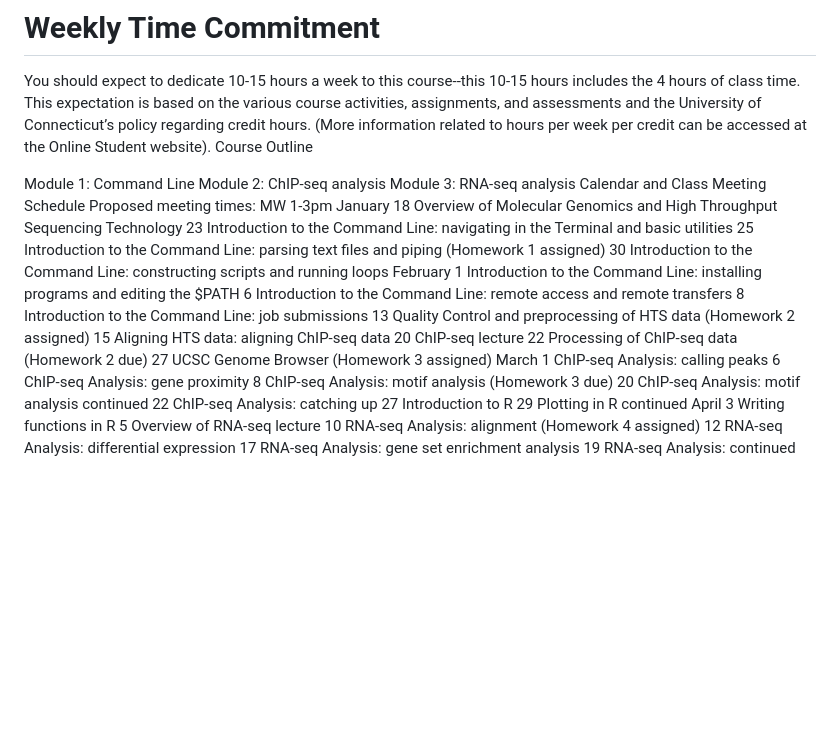
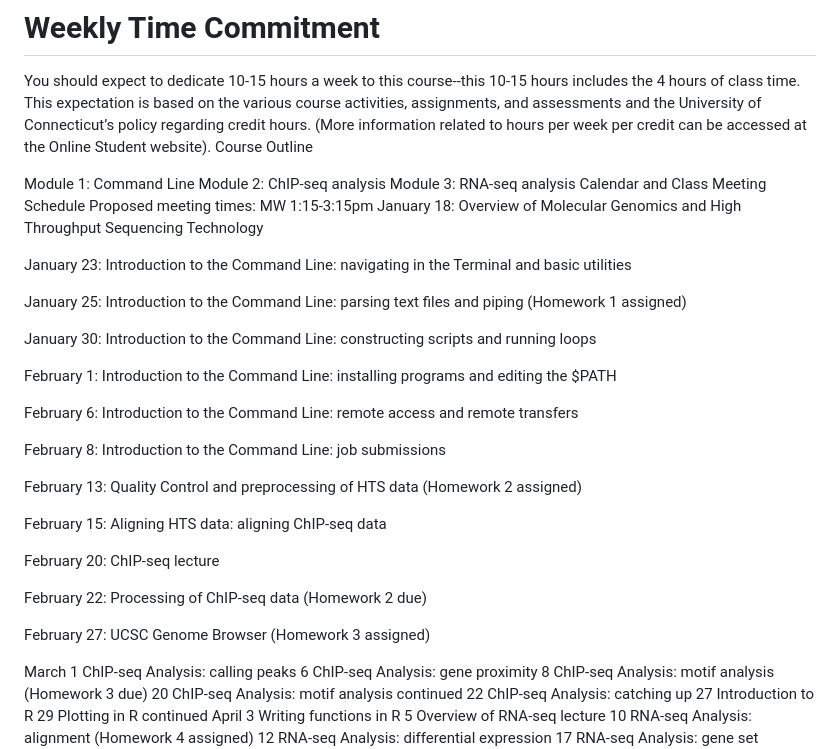
Before and after one commit to guertinlab/meds5420, a Markdown page: README.md, the part around the change printed below. Rendered like a GitHub page; blank space fills up the shorter version.

```diff
--- a/README.md
+++ b/README.md
@@ -133,31 +132,31 @@ Module 1: Command Line
 Module 2: ChIP-seq analysis
 Module 3: RNA-seq analysis
 Calendar and Class Meeting Schedule
-Proposed meeting times: MW 1-3pm
-January 18
-Overview of Molecular Genomics and High Throughput Sequencing Technology
-23
-Introduction to the Command Line: navigating in the Terminal and basic utilities
-25
-Introduction to the Command Line: parsing text files and piping (Homework 1 assigned)
-30
-Introduction to the Command Line: constructing scripts and running loops
-February 1
-Introduction to the Command Line: installing programs and editing the $PATH
-6
-Introduction to the Command Line: remote access and remote transfers
-8
-Introduction to the Command Line: job submissions
-13
-Quality Control and preprocessing of HTS data (Homework 2 assigned)
-15
-Aligning HTS data: aligning ChIP-seq data
-20
-ChIP-seq lecture
-22
-Processing of ChIP-seq data (Homework 2 due)
-27
-UCSC Genome Browser (Homework 3 assigned)
+Proposed meeting times: MW 1:15-3:15pm
+January 18: Overview of Molecular Genomics and High Throughput Sequencing Technology
+
+January 23: Introduction to the Command Line: navigating in the Terminal and basic utilities
+
+January 25: Introduction to the Command Line: parsing text files and piping (Homework 1 assigned)
+
+January 30: Introduction to the Command Line: constructing scripts and running loops
+
+February 1: Introduction to the Command Line: installing programs and editing the $PATH
+
+February 6: Introduction to the Command Line: remote access and remote transfers
+
+February 8: Introduction to the Command Line: job submissions
+
+February 13: Quality Control and preprocessing of HTS data (Homework 2 assigned)
+
+February 15: Aligning HTS data: aligning ChIP-seq data
+
+February 20: ChIP-seq lecture
+
+February 22:  Processing of ChIP-seq data (Homework 2 due)
+
+February 27: UCSC Genome Browser (Homework 3 assigned)
+
 March 1
 ChIP-seq Analysis: calling peaks
 6
```
Also changed, not shown: other parts of README.md (+0 -1 lines).
